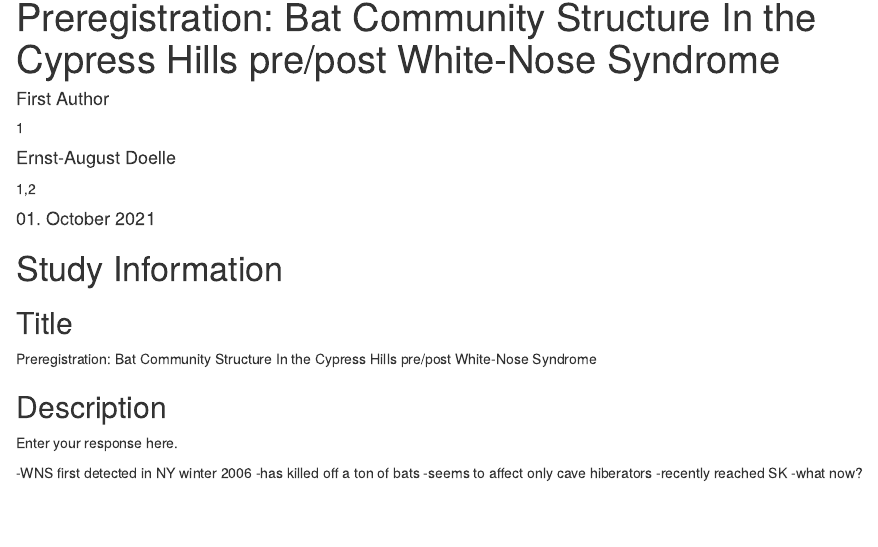
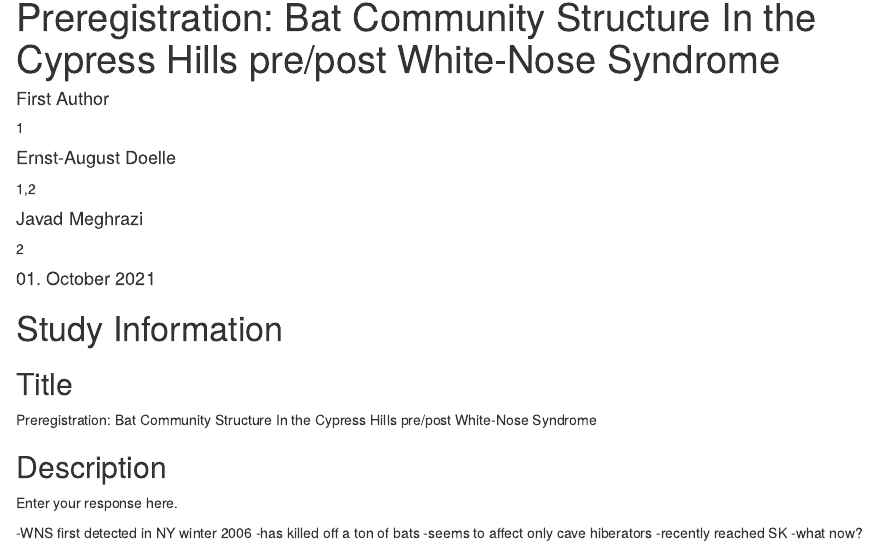
Before and after one commit to TanyaS08/LDP_PreReg, an R Markdown document (prereg_ms.Rmd): the page in a window 1100 px wide, from its top. Rendered offline with R 4.5, knitr and Pandoc, with nearby package versions; drawn as R Markdown's standard HTML page in place of the format the file asks for.

Commit message:
Javad playing with GitHub
Just added my name

```diff
--- a/prereg_ms.Rmd
+++ b/prereg_ms.Rmd
@@ -8,6 +8,8 @@ author:
     affiliation : 1
   - name        : Ernst-August Doelle
     affiliation : "1,2"
+  - name        : Javad Meghrazi
+    affiliation : "2"
 
 affiliation:
   - id          : 1
```
